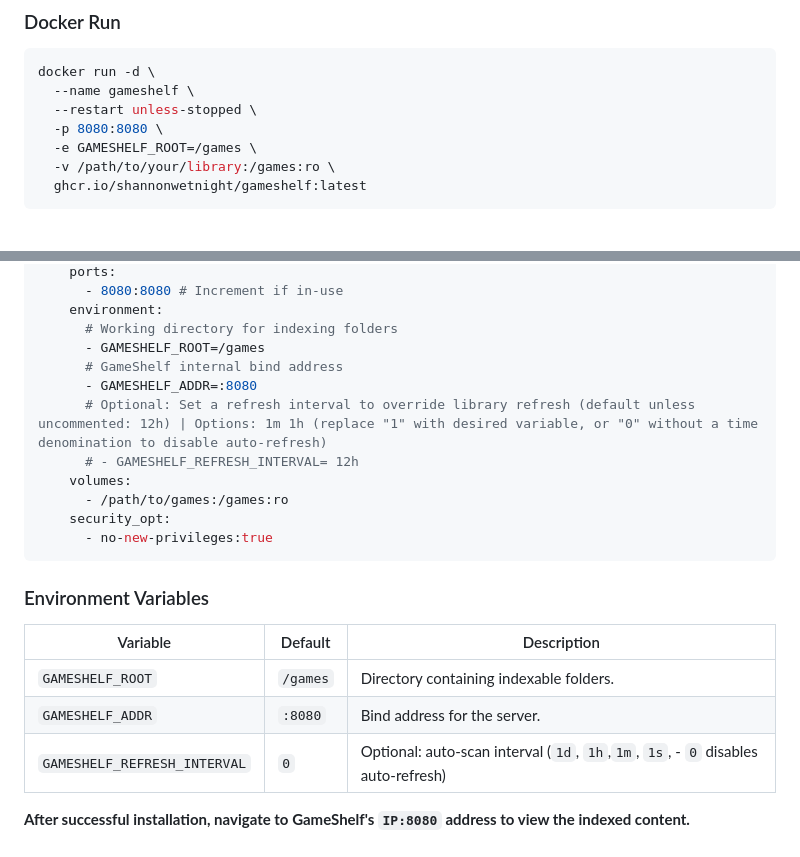
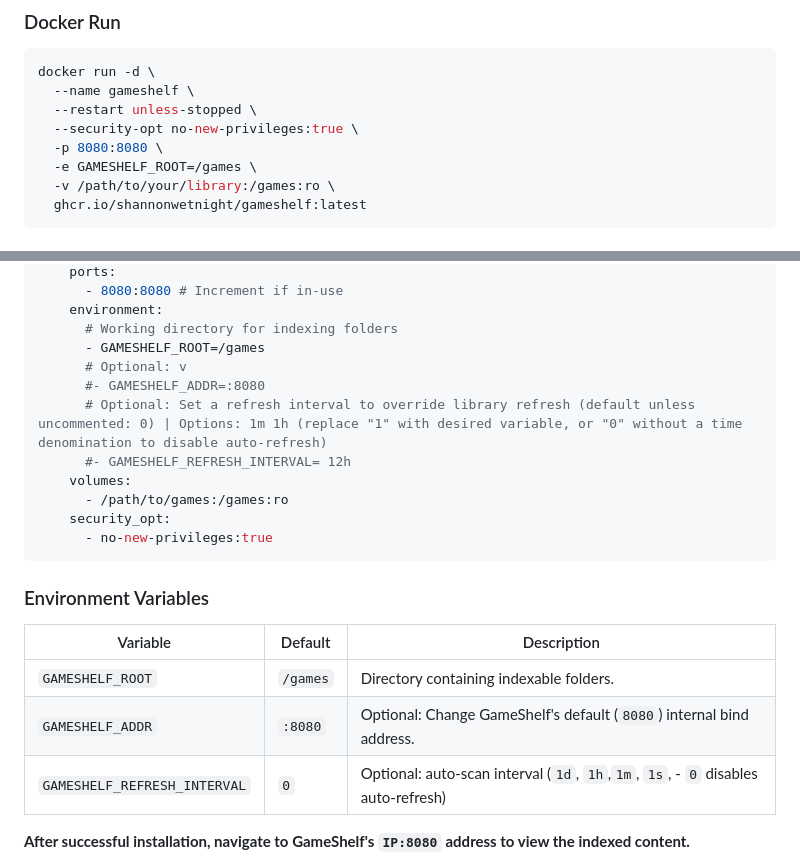
Before and after one commit to ShannonWetnight/GameShelf, a Markdown page: README.md, 2 parts joined by grey strips. GitHub-like rendering.

```diff
--- a/README.md
+++ b/README.md
@@ -48,6 +48,7 @@ There are no databases, logins, analytics, or external dependencies unless you c
 docker run -d \
   --name gameshelf \
   --restart unless-stopped \
+  --security-opt no-new-privileges:true \
   -p 8080:8080 \
   -e GAMESHELF_ROOT=/games \
   -v /path/to/your/library:/games:ro \
@@ -67,10 +68,10 @@ services:
     environment:
       # Working directory for indexing folders
       - GAMESHELF_ROOT=/games
-      # GameShelf internal bind address
-      - GAMESHELF_ADDR=:8080
-      # Optional: Set a refresh interval to override library refresh (default unless uncommented: 12h) | Options: 1m 1h (replace "1" with desired variable, or "0" without a time denomination to disable auto-refresh)
-      # - GAMESHELF_REFRESH_INTERVAL= 12h
+      # Optional: v
+      #- GAMESHELF_ADDR=:8080
+      # Optional: Set a refresh interval to override library refresh (default unless uncommented: 0) | Options: 1m 1h (replace "1" with desired variable, or "0" without a time denomination to disable auto-refresh)
+      #- GAMESHELF_REFRESH_INTERVAL= 12h
     volumes:
       - /path/to/games:/games:ro
     security_opt:
@@ -81,7 +82,7 @@ services:
 | Variable                     | Default  | Description                                                                     |
 | ---------------------------- | -------- | ------------------------------------------------------------------------------- |
 | `GAMESHELF_ROOT`             | `/games` | Directory containing indexable folders.                                         |
-| `GAMESHELF_ADDR`             | `:8080`  | Bind address for the server.                                                    |
+| `GAMESHELF_ADDR`             | `:8080`  | Optional: Change GameShelf's default (`8080`) internal bind address.                                           |
 | `GAMESHELF_REFRESH_INTERVAL` | `0`    | Optional: auto-scan interval (`1d`, `1h`,`1m`, `1s`, - `0` disables auto-refresh) |
 
 **After successful installation, navigate to GameShelf's `IP:8080` address to view the indexed content.**
```
